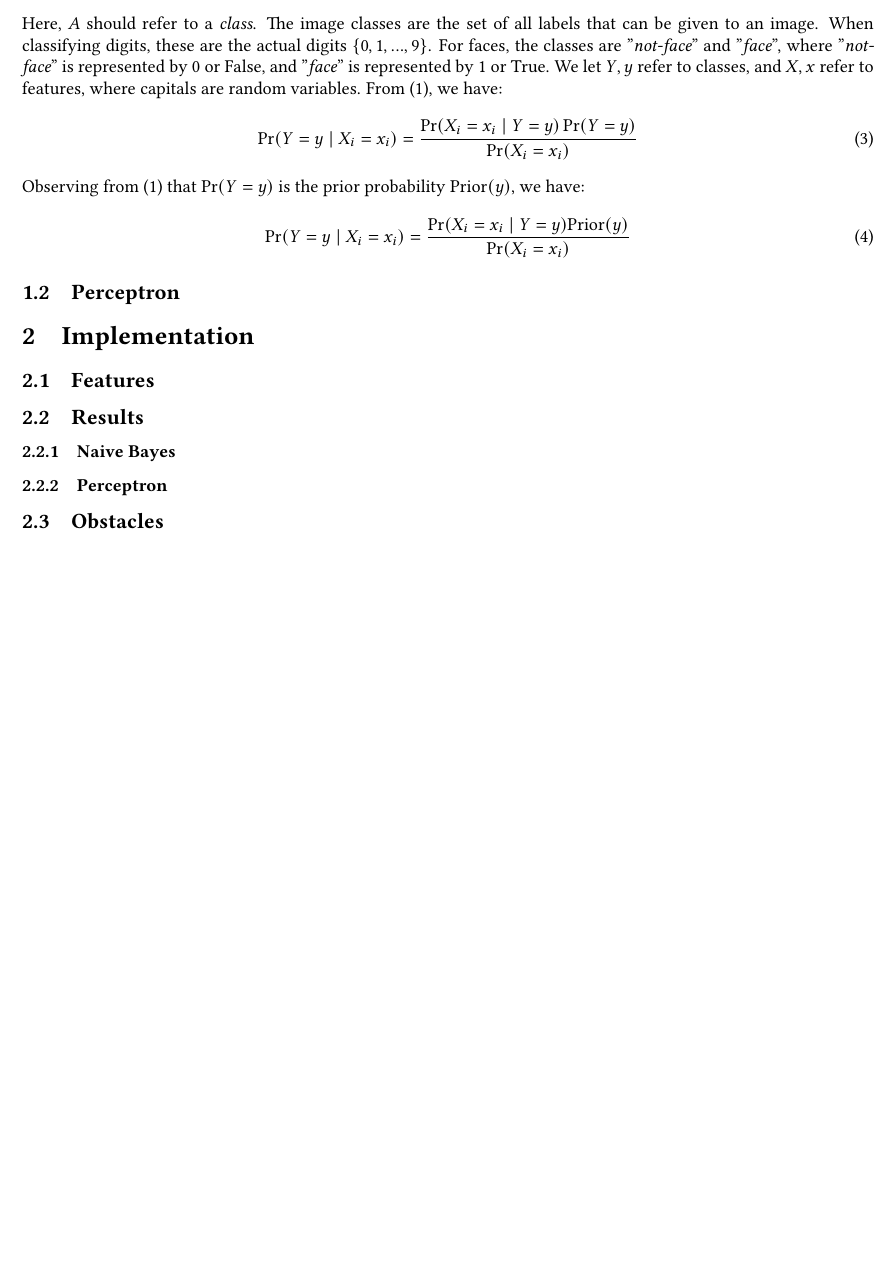
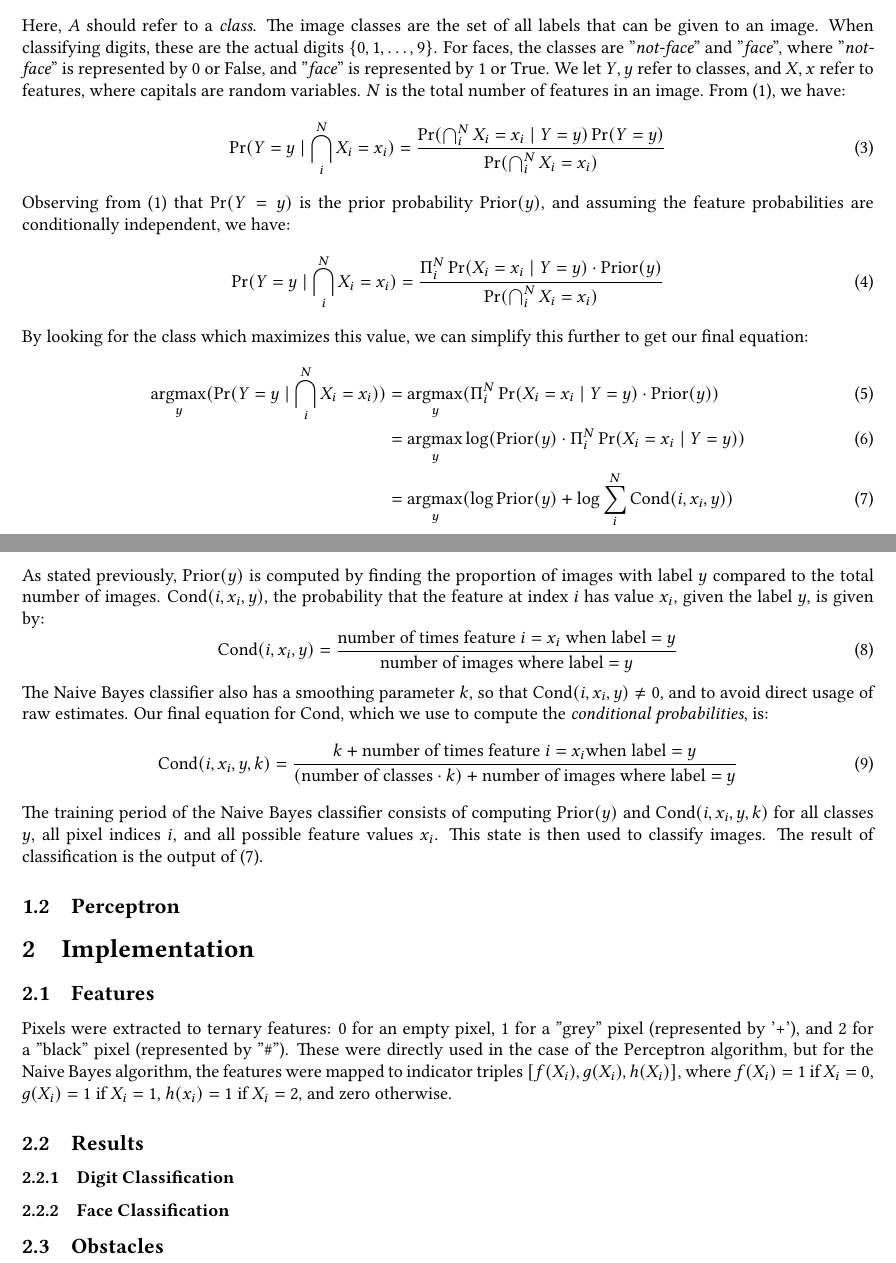
Before and after one commit to the6thdoor/cs440-project2, a LaTeX document (report.tex): part of the page before the commit and two parts of pages 1 and 2 of 2 after it, the two joined at a grey line, cut so that both start at the same text, the shorter picture padded with empty space. Compiled offline with pdfLaTeX.

Commit message:
Add Naive Bayes theory to report

```diff
--- a/report.tex
+++ b/report.tex
@@ -5,6 +5,8 @@
 \usepackage{authblk}
 \usepackage{libertine}
 \usepackage[libertine]{newtxmath}
+
+\DeclareMathOperator*{\argmax}{argmax}
 
 \title{Project 2 --- Face and Digit Classification}
 \author{Fernando Gonzalez}
@@ -28,21 +30,43 @@
   \Pr(A \mid B) = \frac{\Pr(B \mid A)\Pr(A)}{\Pr(B)}
   \end{equation}
   Here, $A$ should refer to a {\em class}. The image classes are the set of all labels that can be given to an image.
-  When classifying digits, these are the actual digits $\{0, 1, ..., 9\}$. For faces, the classes are "{\em not-face}" and "{\em face}",
+  When classifying digits, these are the actual digits $\{0, 1, \ldots, 9\}$. For faces, the classes are "{\em not-face}" and "{\em face}",
   where "{\em not-face}" is represented by 0 or False, and "{\em face}" is represented by 1 or True.
-  We let $Y, y$ refer to classes, and $X, x$ refer to features, where capitals are random variables. From (1), we have:
+  We let $Y, y$ refer to classes, and $X, x$ refer to features, where capitals are random variables. $N$ is the total number of features in an image.
+  From (1), we have:
   \begin{equation}
-  \Pr(Y = y \mid X_i = x_i) = \frac{\Pr(X_i = x_i \mid Y = y)\Pr(Y = y)}{\Pr(X_i = x_i)}
+  \Pr(Y = y \mid \bigcap_i^NX_i = x_i) = \frac{\Pr(\bigcap_i^NX_i = x_i \mid Y = y)\Pr(Y = y)}{\Pr(\bigcap_i^NX_i = x_i)}
   \end{equation}
-  Observing from (1) that $\Pr(Y = y)$ is the prior probability $\text{Prior}(y)$, we have:
+  Observing from (1) that $\Pr(Y = y)$ is the prior probability $\text{Prior}(y)$, and assuming the feature probabilities are conditionally independent, we have:
   \begin{equation}
-  \Pr(Y = y \mid X_i = x_i) = \frac{\Pr(X_i = x_i \mid Y = y)\text{Prior}(y)}{\Pr(X_i = x_i)}
+  \Pr(Y = y \mid \bigcap_i^NX_i = x_i) = \frac{\Pi_i^N\Pr(X_i = x_i \mid Y = y) \cdot \text{Prior}(y)}{\Pr(\bigcap_i^NX_i = x_i)}
   \end{equation}
+  By looking for the class which maximizes this value, we can simplify this further to get our final equation:
+  \begin{align}
+  \argmax_y (\Pr(Y = y \mid \bigcap_i^NX_i = x_i)) &= \argmax_y( \Pi_i^N\Pr(X_i = x_i \mid Y = y) \cdot \text{Prior}(y)) \\
+  &= \argmax_y \log (\text{Prior}(y) \cdot \Pi_i^N\Pr(X_i = x_i \mid Y = y)) \\
+  &= \argmax_y (\log \text{Prior}(y) + \log \sum_i^N\text{Cond}(i, x_i, y))
+  \end{align}
+  As stated previously, Prior$(y)$ is computed by finding the proportion of images with label $y$ compared to the total number of images.
+  Cond$(i, x_i, y)$, the probability that the feature at index $i$ has value $x_i$, given the label $y$, is given by:
+  \begin{equation}
+  \text{Cond}(i, x_i, y) = \frac{\text{number of times feature $i = x_i$ when label $= y$}}{\text{number of images where label $= y$}}
+  \end{equation}
+  The Naive Bayes classifier also has a smoothing parameter $k$, so that Cond$(i, x_i, y) \ne 0$, and to avoid direct usage of raw estimates.
+  Our final equation for Cond, which we use to compute the {\em conditional probabilities}, is:
+  \begin{equation}
+  \text{Cond}(i, x_i, y, k) = \frac{k + \text{number of times feature }i = x_i \text{when label}= y}{(\text{number of classes}\cdot k) + \text{number of images where label}= y}
+  \end{equation}
+  The training period of the Naive Bayes classifier consists of computing Prior$(y)$ and Cond$(i, x_i, y, k)$ for all classes $y$, all pixel indices $i$, and all possible feature values $x_i$.
+  This state is then used to classify images. The result of classification is the output of (7).
   \subsection{Perceptron}
   \section{Implementation}
   \subsection{Features}
+  Pixels were extracted to ternary features: 0 for an empty pixel, 1 for a "grey" pixel (represented by '+'), and 2 for a "black" pixel (represented by "\#").
+  These were directly used in the case of the Perceptron algorithm, but for the Naive Bayes algorithm, the features were mapped to indicator triples $[f(X_i), g(X_i), h(X_i)]$,
+  where $f(X_i) = 1$ if $X_i = 0$, $g(X_i) = 1$ if $X_i = 1$, $h(x_i) = 1$ if $X_i = 2$, and zero otherwise.
   \subsection{Results}
-  \subsubsection{Naive Bayes}
-  \subsubsection{Perceptron}
+  \subsubsection{Digit Classification}
+  \subsubsection{Face Classification}
   \subsection{Obstacles}
 \end{document}
```
Also changed, not shown: report.pdf.
